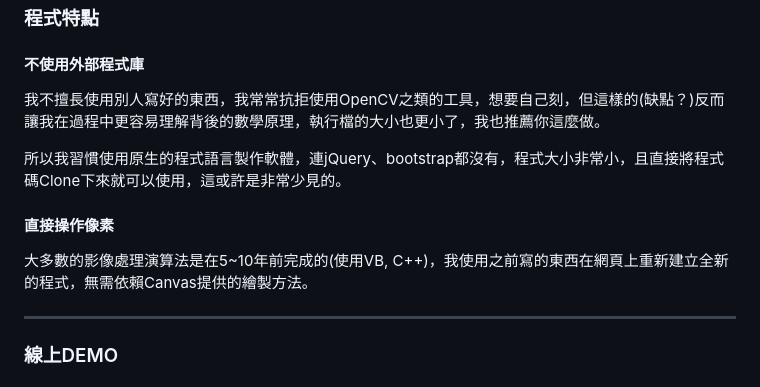
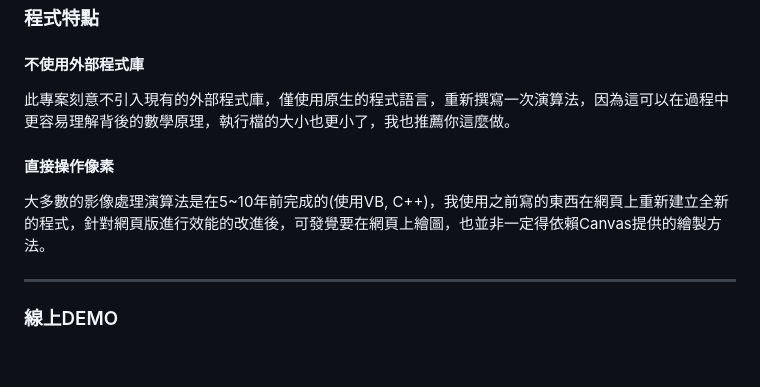
Before and after one commit to birdeggb2777/ACGMaker, a Markdown page: README.md, the part around the change. Drawn GitHub-style; blank space fills up the shorter version.

```diff
--- a/README.md
+++ b/README.md
@@ -19,13 +19,11 @@ ACGMaker，顧名思義，是創作動漫的工具，在2021年時，我想要
 
 #### 不使用外部程式庫
 
-我不擅長使用別人寫好的東西，我常常抗拒使用OpenCV之類的工具，想要自己刻，但這樣的(缺點？)反而讓我在過程中更容易理解背後的數學原理，執行檔的大小也更小了，我也推薦你這麼做。
-
-所以我習慣使用原生的程式語言製作軟體，連jQuery、bootstrap都沒有，程式大小非常小，且直接將程式碼Clone下來就可以使用，這或許是非常少見的。
+此專案刻意不引入現有的外部程式庫，僅使用原生的程式語言，重新撰寫一次演算法，因為這可以在過程中更容易理解背後的數學原理，執行檔的大小也更小了，我也推薦你這麼做。
 
 #### 直接操作像素
 
-大多數的影像處理演算法是在5~10年前完成的(使用VB, C++)，我使用之前寫的東西在網頁上重新建立全新的程式，無需依賴Canvas提供的繪製方法。
+大多數的影像處理演算法是在5~10年前完成的(使用VB, C++)，我使用之前寫的東西在網頁上重新建立全新的程式，針對網頁版進行效能的改進後，可發覺要在網頁上繪圖，也並非一定得依賴Canvas提供的繪製方法。
 
 ---
 
```
